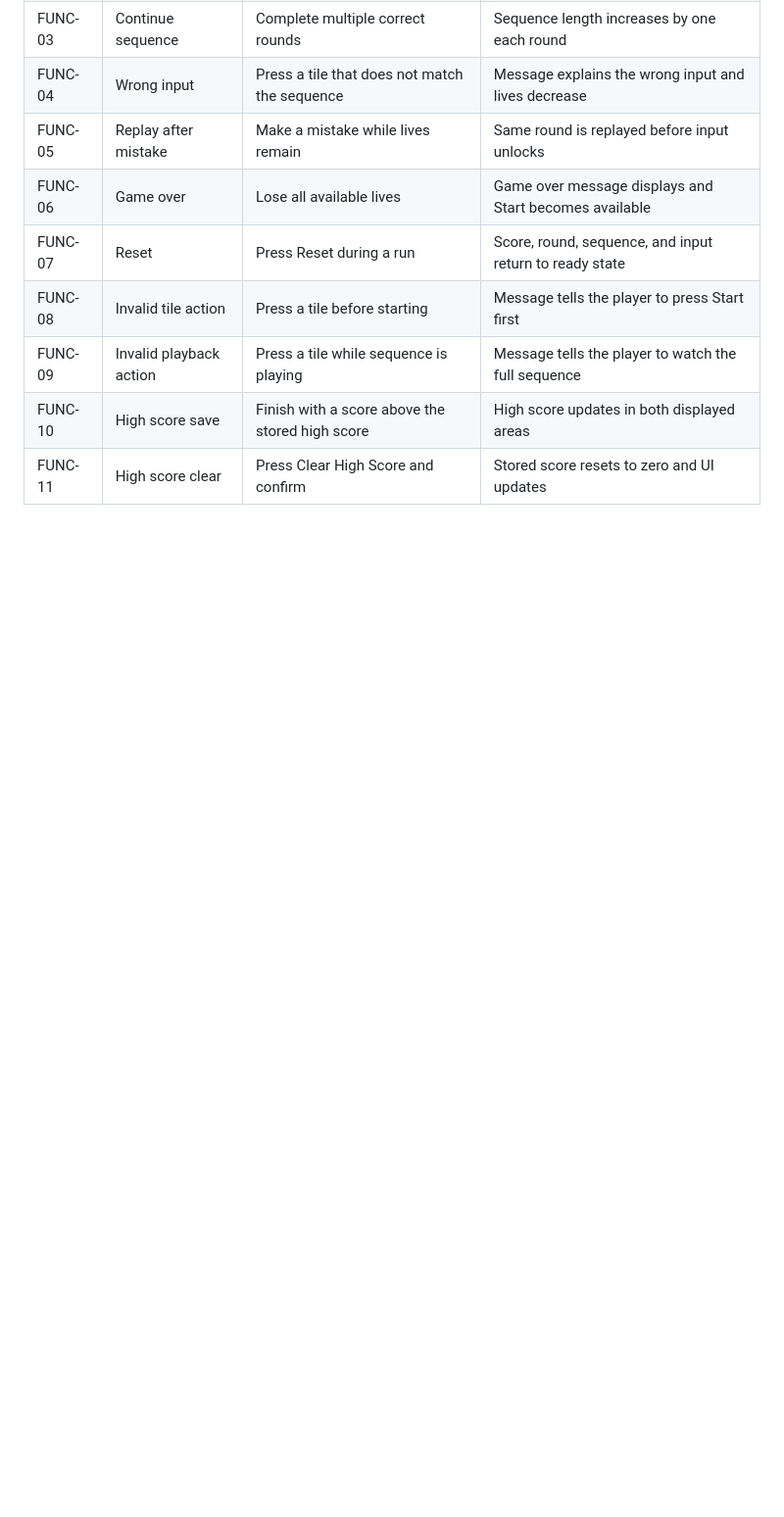
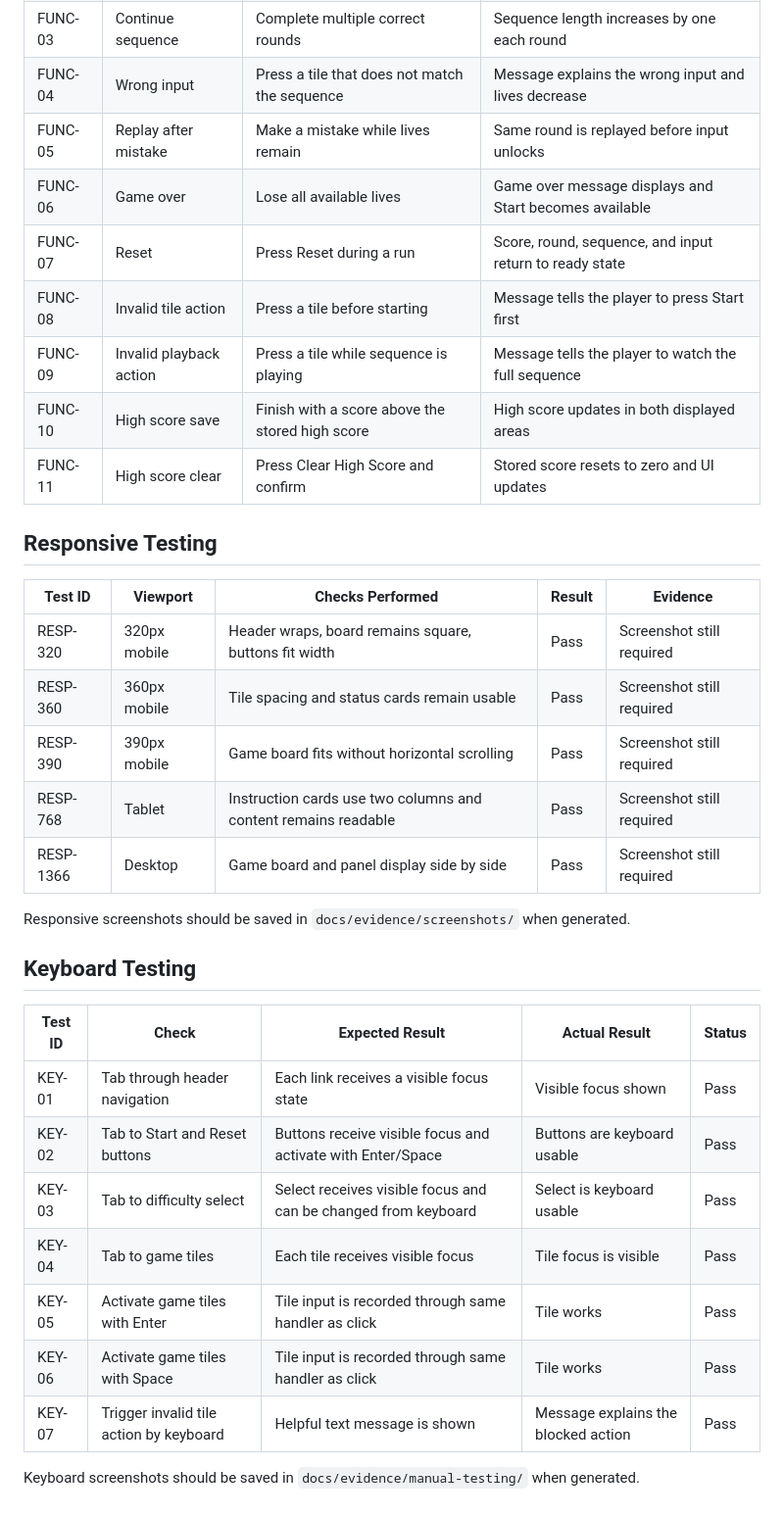
Before and after one commit to AbdulkadirKhoujja/codeinstitute-milestone-2-project, a Markdown page: docs/testing.md, the part around the change. Shown at 98% size. GitHub-like rendering; blank space fills up the shorter version.

Commit message:
test: document responsive and keyboard testing

```diff
--- a/docs/testing.md
+++ b/docs/testing.md
@@ -60,3 +60,29 @@ The following checks were performed locally against the current HTML, CSS, and J
 | FUNC-09 | Invalid playback action | Press a tile while sequence is playing | Message tells the player to watch the full sequence |
 | FUNC-10 | High score save | Finish with a score above the stored high score | High score updates in both displayed areas |
 | FUNC-11 | High score clear | Press Clear High Score and confirm | Stored score resets to zero and UI updates |
+
+## Responsive Testing
+
+| Test ID | Viewport | Checks Performed | Result | Evidence |
+| --- | --- | --- | --- | --- |
+| RESP-320 | 320px mobile | Header wraps, board remains square, buttons fit width | Pass | Screenshot still required |
+| RESP-360 | 360px mobile | Tile spacing and status cards remain usable | Pass | Screenshot still required |
+| RESP-390 | 390px mobile | Game board fits without horizontal scrolling | Pass | Screenshot still required |
+| RESP-768 | Tablet | Instruction cards use two columns and content remains readable | Pass | Screenshot still required |
+| RESP-1366 | Desktop | Game board and panel display side by side | Pass | Screenshot still required |
+
+Responsive screenshots should be saved in `docs/evidence/screenshots/` when generated.
+
+## Keyboard Testing
+
+| Test ID | Check | Expected Result | Actual Result | Status |
+| --- | --- | --- | --- | --- |
+| KEY-01 | Tab through header navigation | Each link receives a visible focus state | Visible focus shown | Pass |
+| KEY-02 | Tab to Start and Reset buttons | Buttons receive visible focus and activate with Enter/Space | Buttons are keyboard usable | Pass |
+| KEY-03 | Tab to difficulty select | Select receives visible focus and can be changed from keyboard | Select is keyboard usable | Pass |
+| KEY-04 | Tab to game tiles | Each tile receives visible focus | Tile focus is visible | Pass |
+| KEY-05 | Activate game tiles with Enter | Tile input is recorded through same handler as click | Tile works | Pass |
+| KEY-06 | Activate game tiles with Space | Tile input is recorded through same handler as click | Tile works | Pass |
+| KEY-07 | Trigger invalid tile action by keyboard | Helpful text message is shown | Message explains the blocked action | Pass |
+
+Keyboard screenshots should be saved in `docs/evidence/manual-testing/` when generated.
```
